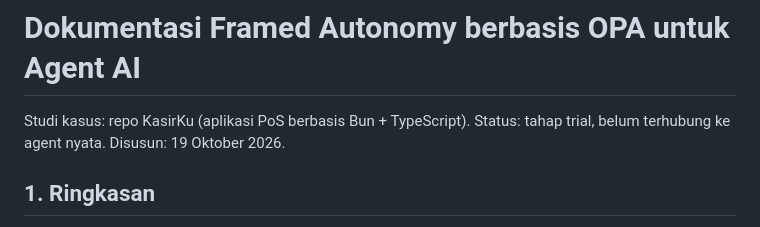
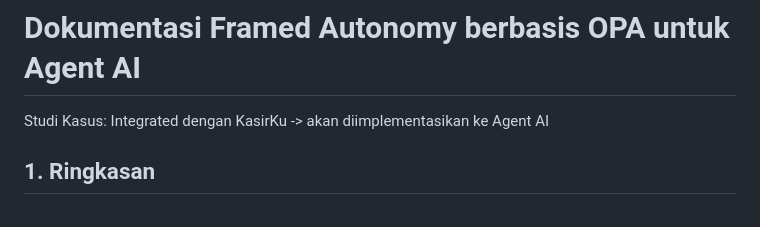
Before and after one commit to kinannac/things, a Markdown page: KP/document.md, the part around the change. GitHub-like rendering.

```diff
--- a/KP/document.md
+++ b/KP/document.md
@@ -1,6 +1,6 @@
 # Dokumentasi Framed Autonomy berbasis OPA untuk Agent AI
 
-Studi kasus: repo KasirKu (aplikasi PoS berbasis Bun + TypeScript). Status: tahap trial, belum terhubung ke agent nyata. Disusun: 19 Oktober 2026.
+Studi Kasus: Integrated dengan KasirKu -> akan diimplementasikan ke Agent AI
 
 ## 1. Ringkasan
 
```
